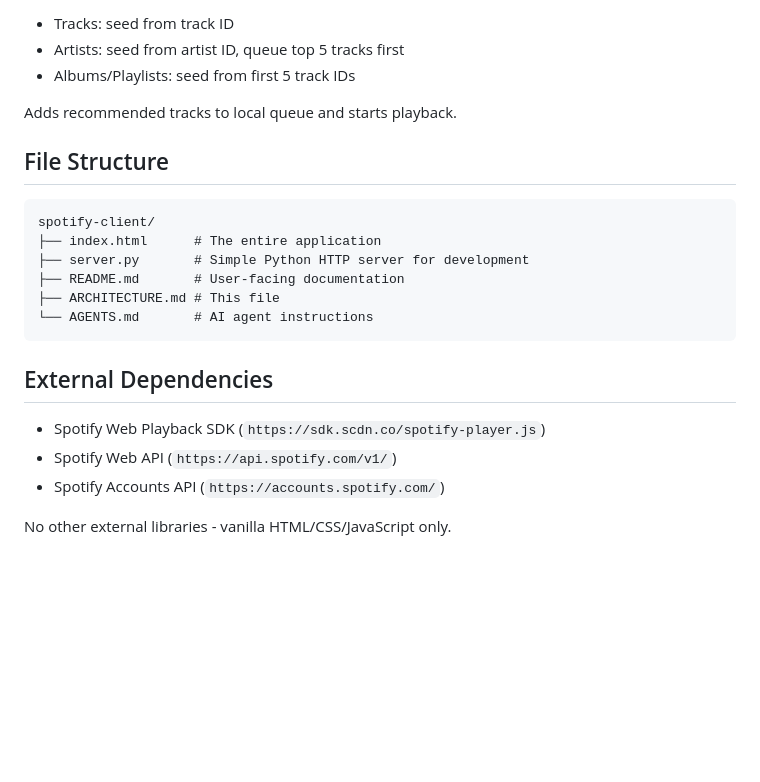
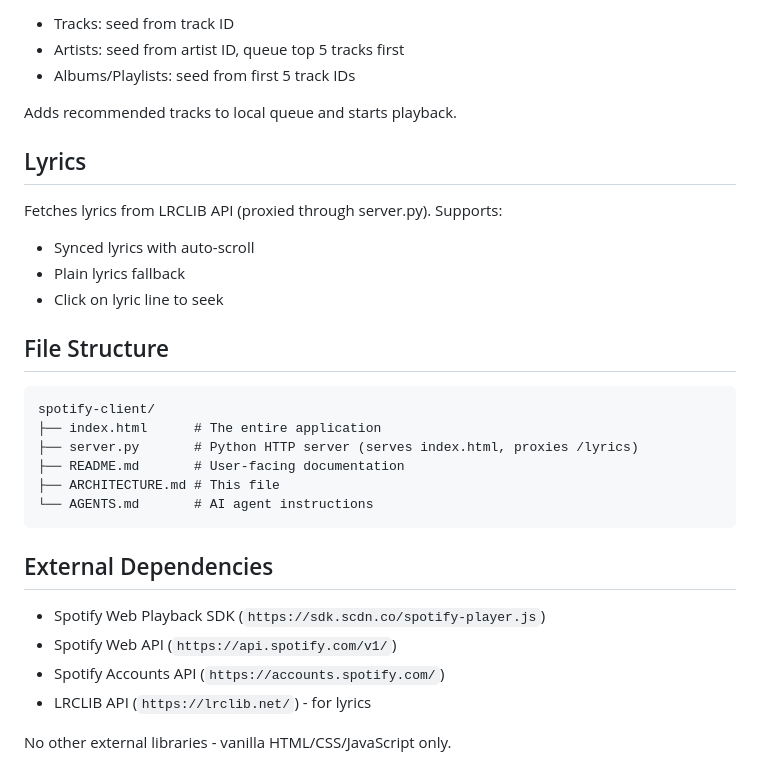
Before and after one commit to fischman/SimpleSpot, a Markdown page: ARCHITECTURE.md, the part around one of its changes. Rendered like a GitHub page; blank space fills up the shorter version.

````diff
--- a/ARCHITECTURE.md
+++ b/ARCHITECTURE.md
@@ -100,12 +137,19 @@ Uses Spotify's `/recommendations` endpoint (works with ncspot client ID):
 
 Adds recommended tracks to local queue and starts playback.
 
+## Lyrics
+
+Fetches lyrics from LRCLIB API (proxied through server.py). Supports:
+- Synced lyrics with auto-scroll
+- Plain lyrics fallback
+- Click on lyric line to seek
+
 ## File Structure
 
 ```
 spotify-client/
 ├── index.html      # The entire application
-├── server.py       # Simple Python HTTP server for development
+├── server.py       # Python HTTP server (serves index.html, proxies /lyrics)
 ├── README.md       # User-facing documentation
 ├── ARCHITECTURE.md # This file
 └── AGENTS.md       # AI agent instructions
@@ -116,5 +160,6 @@ spotify-client/
 - Spotify Web Playback SDK (`https://sdk.scdn.co/spotify-player.js`)
 - Spotify Web API (`https://api.spotify.com/v1/`)
 - Spotify Accounts API (`https://accounts.spotify.com/`)
+- LRCLIB API (`https://lrclib.net/`) - for lyrics
 
 No other external libraries - vanilla HTML/CSS/JavaScript only.
````
Also changed, not shown: other parts of ARCHITECTURE.md (+59 -22 lines), AGENTS.md (+32 -1 lines).
